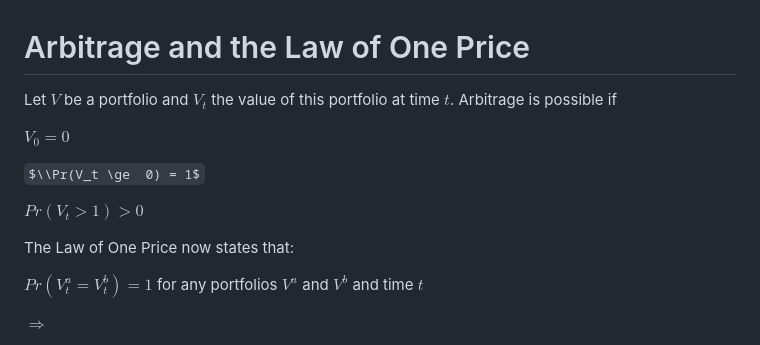
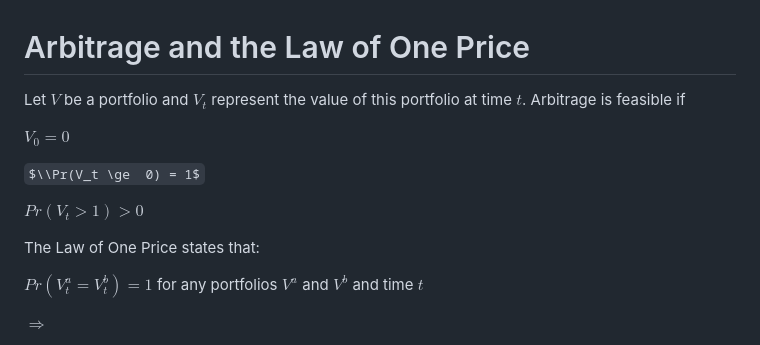
Before and after one commit to DIS-Connect/binomial-option-pricing, a Markdown page: README.md, the part around the change printed below. Drawn GitHub-style; some formulas as TeX source.

```diff
--- a/README.md
+++ b/README.md
@@ -2,7 +2,7 @@
 
 # Arbitrage and the Law of One Price
 
-Let $V$ be a portfolio and $V_t$ the value of this portfolio at time $t$. Arbitrage is possible if
+Let $V$ be a portfolio and $V_t$ represent the value of this portfolio at time $t$. Arbitrage is feasible if
 
 
 $V_0 = 0$
@@ -12,7 +12,7 @@ $\\Pr(V_t \ge  0) = 1$
 $Pr(V_t >  1) > 0$
 
 
-The Law of One Price now states that:
+The Law of One Price states that:
 
 $Pr(V^a_t = V^b_t) = 1$ for any portfolios $V^a$ and $V^b$ and time $t$
 
```
Also changed, not shown: other parts of README.md (+19 -12 lines).
